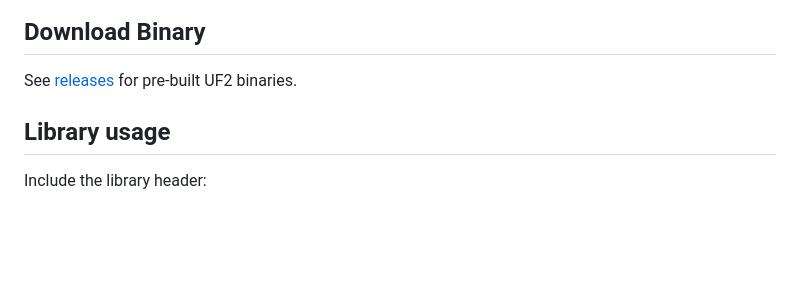
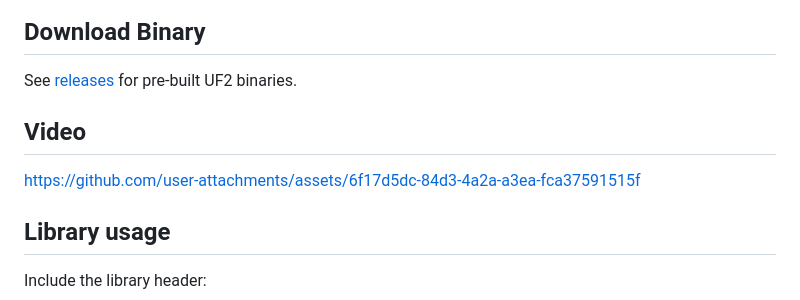
Before and after one commit to shapoco/lcdtap, a Markdown page: README.md, the part around the change. Drawn GitHub-style; blank space fills up the shorter version.

```diff
--- a/README.md
+++ b/README.md
@@ -18,6 +18,10 @@ instructions, pin assignment, and configuration details.
 ## Download Binary
 
 See [releases](https://github.com/shapoco/lcdtap/releases) for pre-built UF2 binaries.
+
+## Video
+
+https://github.com/user-attachments/assets/6f17d5dc-84d3-4a2a-a3ea-fca37591515f
 
 ## Library usage
 
```
